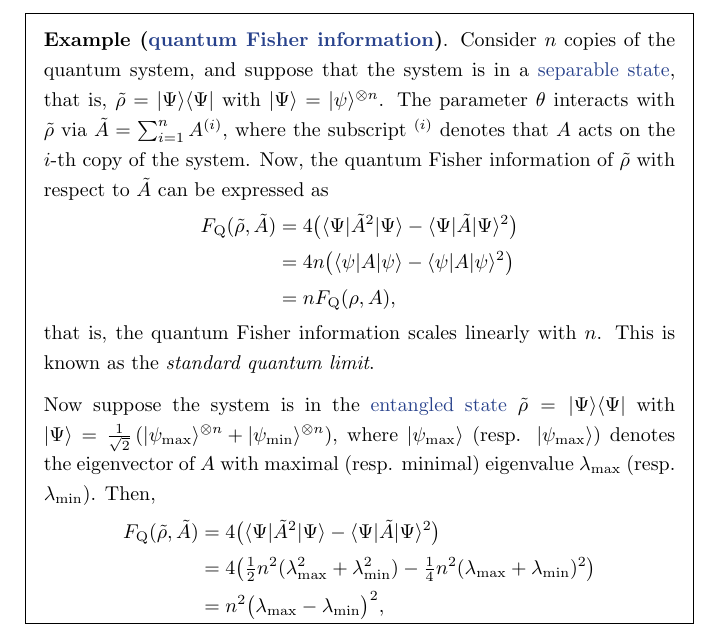
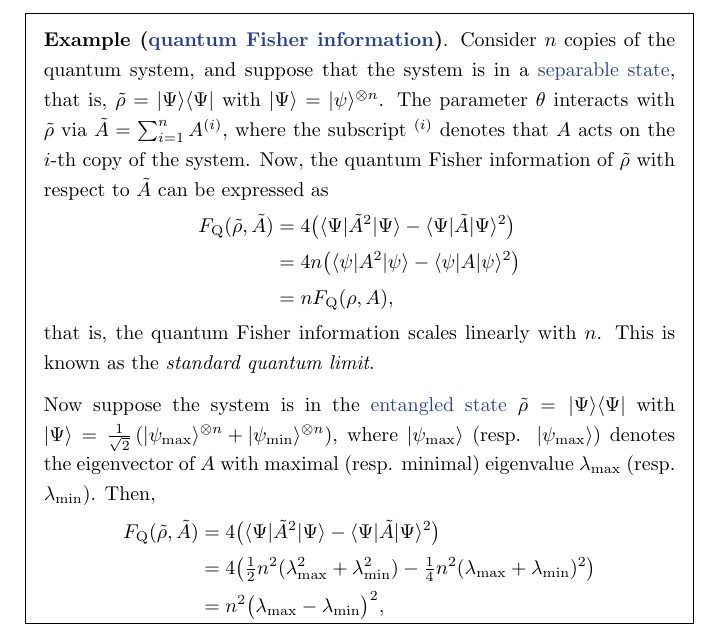
Before and after one commit to jessetvogel/quantum-glossary, a LaTeX thesis (tex/main.tex, which reads tex/Quantum Metrology/quantum-metrology.tex): part of page 47 of 50, cut so that both start at the same text. Compiled offline with pdfLaTeX.

Commit message:
fix example quantum Fisher information

```diff
--- a/tex/Quantum Metrology/quantum-metrology.tex
+++ b/tex/Quantum Metrology/quantum-metrology.tex
@@ -24,7 +24,7 @@
     \[ \begin{aligned}
         F_\textup{Q}(\tilde{\rho}, \tilde{A})
             &= 4 \big( \bra{\Psi} \tilde{A}^2 \ket{\Psi} - \bra{\Psi} \tilde{A} \ket{\Psi}^2 \big) \\
-            &= 4 n \big( \bra{\psi} A \ket{\psi} - \bra{\psi} A \ket{\psi}^2 \big) \\
+            &= 4 n \big( \bra{\psi} A^2 \ket{\psi} - \bra{\psi} A \ket{\psi}^2 \big) \\
             &= n F_\textup{Q}(\rho, A) ,
     \end{aligned} \]
     that is, the quantum Fisher information scales linearly with $n$. This is known as the \textit{standard quantum limit}.
```
